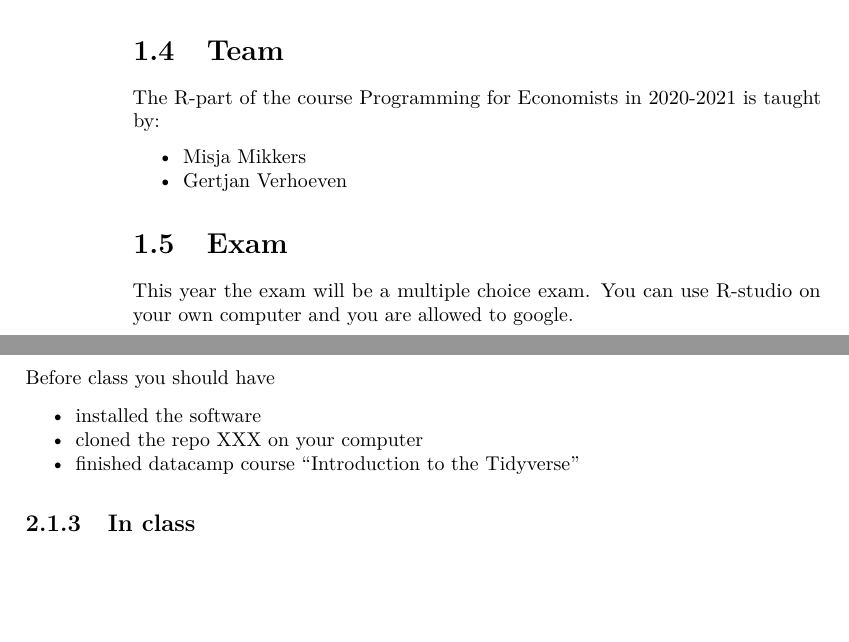
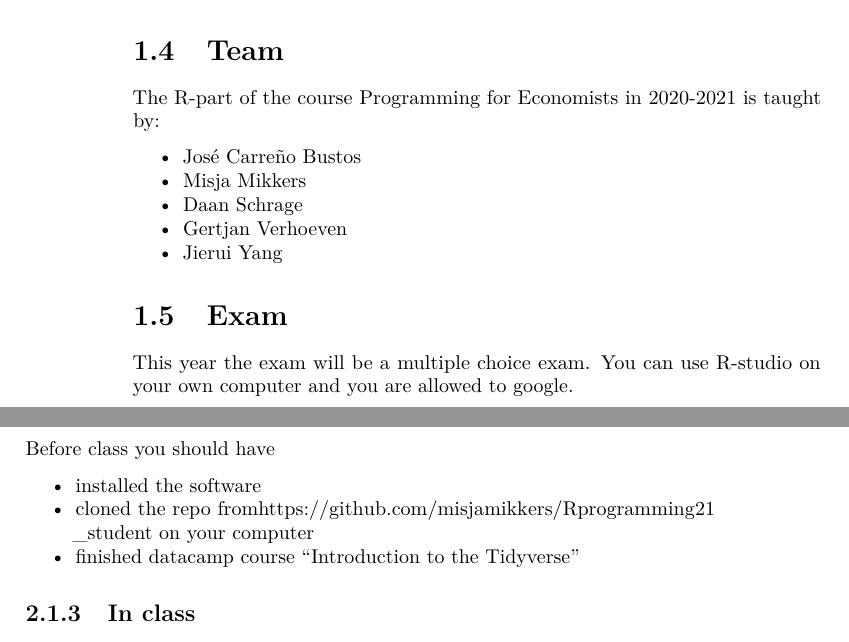
Before and after one commit to misjamikkers/Rprogramming21, a LaTeX thesis (docs/bookdown-demo.tex): two parts of pages 8 and 9 of 17, joined at a grey line, cut so that both start at the same text, the shorter picture padded with empty space. Compiled offline with pdfLaTeX.

Commit message:
website adjusted according to last commit

```diff
--- a/docs/bookdown-demo.tex
+++ b/docs/bookdown-demo.tex
@@ -80,7 +80,7 @@
 
 \title{Course manual R programming 2020/2021}
 \author{Misja Mikkers and Gertjan Verhoeven}
-\date{2020-12-31}
+\date{2021-01-14}
 
 \begin{document}
 \maketitle
@@ -132,9 +132,15 @@ The R-part of the course Programming for Economists in 2020-2021 is taught by:
 \begin{itemize}
 \tightlist
 \item
+  José Carreño Bustos
+\item
   Misja Mikkers
 \item
+  Daan Schrage
+\item
   Gertjan Verhoeven
+\item
+  Jierui Yang
 \end{itemize}
 
 \hypertarget{exam}{%
@@ -163,7 +169,7 @@ Before class you should have
 \item
   installed the software
 \item
-  cloned the repo XXX on your computer
+  cloned the repo from\url{https://github.com/misjamikkers/Rprogramming21_student} on your computer
 \item
   finished datacamp course ``Introduction to the Tidyverse''
 \end{itemize}
```
Also changed, not shown: docs/bookdown-demo.pdf, 6 other files.
